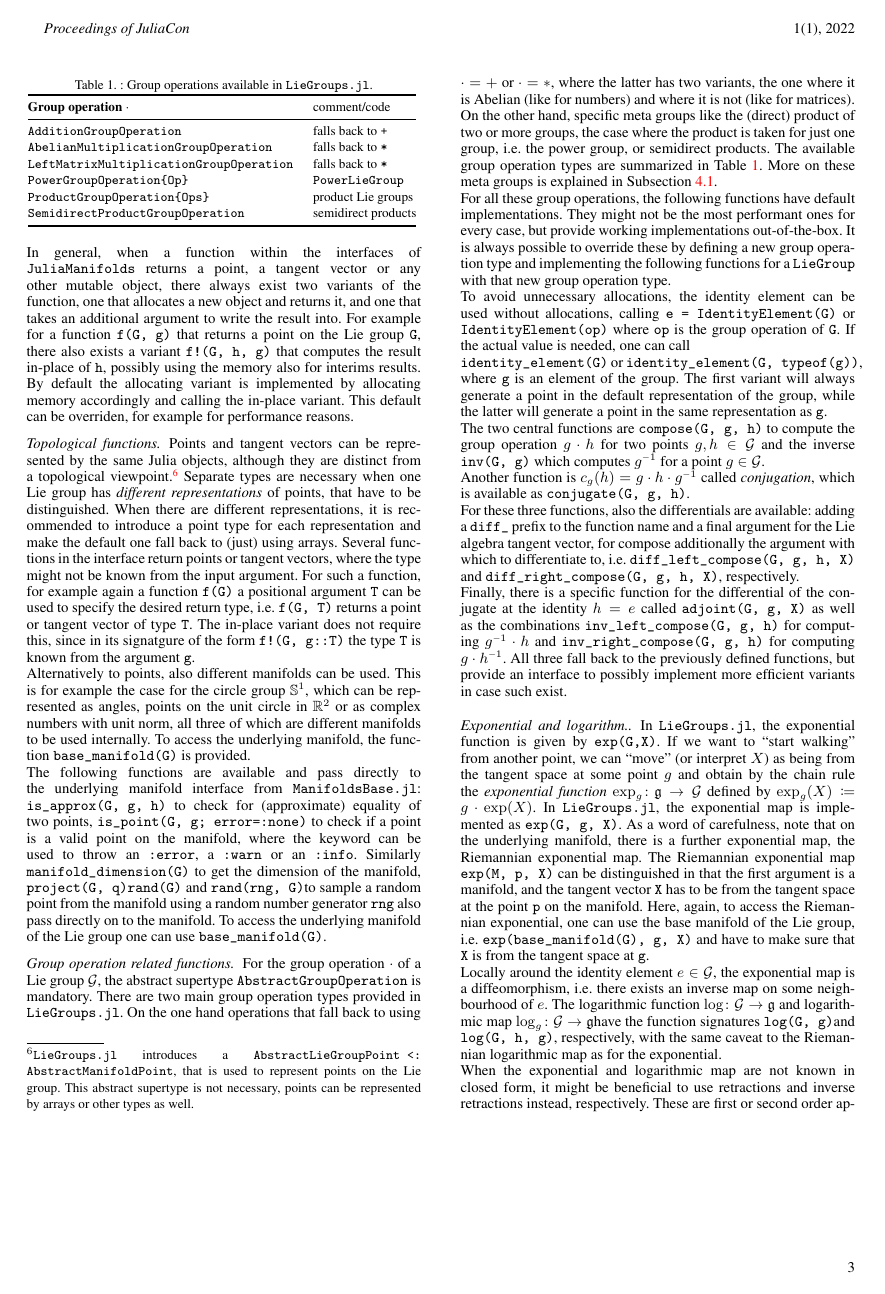
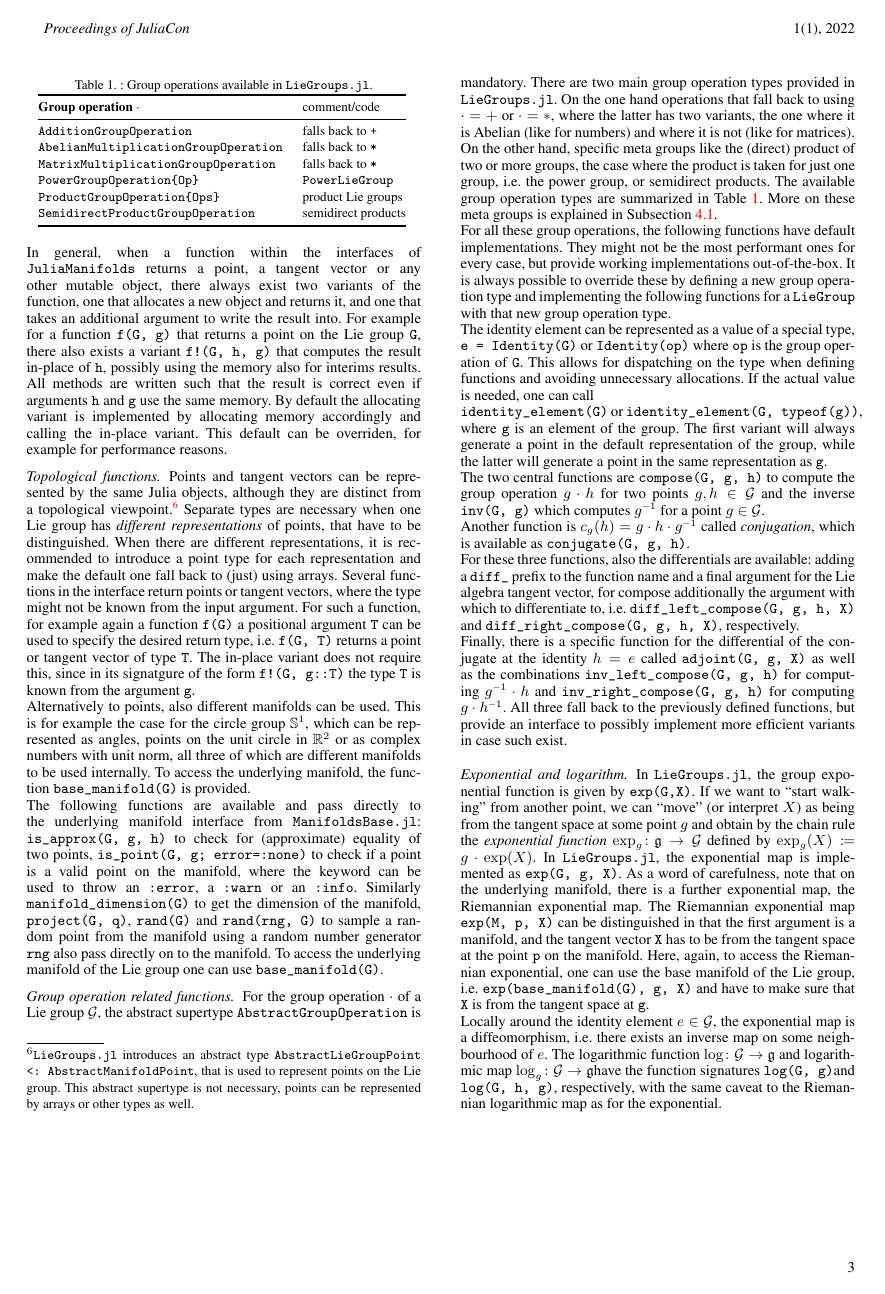
Before and after one commit to JuliaManifolds/LieGroups.jl, a LaTeX document (paper/paper.tex): page 3 of 6. Compiled offline with pdfLaTeX.

Commit message:
a few small improvements

```diff
--- a/paper/paper.tex
+++ b/paper/paper.tex
@@ -146,11 +146,11 @@ For example \verb|identity_element(G)| returns the identity element $e$ of a Lie
 
 The main type for Lie Groups is the \verb|LieGroup{|$\mathbb {F}$\verb|, O, M} <: AbstractLieGroup|, which contains a manifold \verb|M <: AbstractManifold{|$\mathbb F$\verb|}| as well as the group operation \verb| O <: AbstractGroupOperation|, where $\mathbb {F}$ is the set of scalars used in the representation of the manifold, usually \(\mathbb {F} = \mathbb{R}\) and in some cases \(\mathbb {F}\) is the field of complex numbers \(\mathbb{C}\) or the ring of quaternions \(\mathbb H\).
 
-In general, when a function within the interfaces of \verb|JuliaManifolds| returns a point, a tangent vector or any other mutable object, there always exist two variants of the function, one that allocates a new object and returns it, and one that takes an additional argument to write the result into. For example for a function \verb|f(G, g)| that returns a point on the Lie group \verb|G|, there also exists a variant \verb|f!(G, h, g)| that computes the result in-place of \verb|h|, possibly using the memory also for interims results. By default the allocating variant is implemented by allocating memory accordingly and calling the in-place variant. This default can be overriden, for example for performance reasons.
+In general, when a function within the interfaces of \verb|JuliaManifolds| returns a point, a tangent vector or any other mutable object, there always exist two variants of the function, one that allocates a new object and returns it, and one that takes an additional argument to write the result into. For example for a function \verb|f(G, g)| that returns a point on the Lie group \verb|G|, there also exists a variant \verb|f!(G, h, g)| that computes the result in-place of \verb|h|, possibly using the memory also for interims results. All methods are written such that the result is correct even if arguments \verb|h| and \verb|g| use the same memory. By default the allocating variant is implemented by allocating memory accordingly and calling the in-place variant. This default can be overriden, for example for performance reasons.
 
 \subsubsection*{Topological functions}
 Points and tangent vectors can be represented by the same Julia objects, although they are distinct from a topological viewpoint.%
-\footnote{\texttt{LieGroups.jl} introduces a \texttt{AbstractLieGroupPoint <: AbstractManifoldPoint}, that is used to represent points on the Lie group.
+\footnote{\texttt{LieGroups.jl} introduces an abstract type \texttt{AbstractLieGroupPoint <: AbstractManifoldPoint}, that is used to represent points on the Lie group.
 This abstract supertype is not necessary, points can be represented by arrays or other types as well.}
 Separate types are necessary when one Lie group has \emph{different representations} of points, that have to be distinguished. When there are different representations, it is recommended to introduce a point type for each representation and make the default one fall back to (just) using arrays.
 Several functions in the interface return points or tangent vectors, where the type might not be known from the input argument. For such a function, for example again a function \verb|f(G)| a positional argument \verb|T| can be used to specify the desired return type, i.e.\ \verb|f(G, T)| returns a point or tangent vector of type \verb|T|.
@@ -184,7 +184,7 @@ To access the underlying manifold of the Lie group one can use \verb|base_manifo
         \midrule
         \verb|AdditionGroupOperation| & falls back to \verb|+|\\
         \verb|AbelianMultiplicationGroupOperation| & falls back to \verb|*|\\
-        \verb|LeftMatrixMultiplicationGroupOperation| & falls back to \verb|*|\\
+        \verb|MatrixMultiplicationGroupOperation| & falls back to \verb|*|\\
         \verb|PowerGroupOperation{Op}| & \verb|PowerLieGroup|\\
         \verb|ProductGroupOperation{Ops}| & product Lie groups\\
         \verb|SemidirectProductGroupOperation| & semidirect products\\
@@ -199,7 +199,7 @@ On the other hand, specific meta groups like the (direct) product of two or more
 For all these group operations, the following functions have default implementations. They might not be the most performant ones for every case, but provide working implementations out-of-the-box.
 It is always possible to override these by defining a new group operation type and implementing the following functions for a \verb|LieGroup| with that new group operation type.
 
-To avoid unnecessary allocations, the identity element can be used without allocations, calling \verb|e = IdentityElement(G)| or \verb|IdentityElement(op)| where \verb|op| is the group operation of \verb|G|. If the actual value is needed, one can call
+The identity element can be represented as a value of a special type, \verb|e = Identity(G)| or \verb|Identity(op)| where \verb|op| is the group operation of \verb|G|. This allows for dispatching on the type when defining functions and avoiding unnecessary allocations. If the actual value is needed, one can call
 
 \verb|identity_element(G)| or \verb|identity_element(G, typeof(g))|, where \verb|g| is an element of the group. The first variant will always generate a point in the default representation of the group, while the latter will generate a point in the same representation as \verb|g|%
 %\footnote{The in-place variant \texttt{identity\_element!(G, e::T)} infers the representation from the type \texttt{T} of \texttt{e}.}
@@ -227,9 +227,9 @@ for computing $g^{-1}\cdot h$ and \verb|inv_right_compose(G, g, h)|
 %\footnote{in-place variant \texttt{inv\_right\_compose!(G, k, g, h)}
 for computing $g \cdot h^{-1}$. All three fall back to the previously defined functions, but provide an interface to possibly implement more efficient variants in case such exist.
 
-\subsubsection*{Exponential and logarithm.}
+\subsubsection*{Exponential and logarithm}
 
-In \verb|LieGroups.jl|, the exponential function is given by \verb|exp(G,X)|%
+In \verb|LieGroups.jl|, the group exponential function is given by \verb|exp(G,X)|%
 %\footnote{in-place variant \texttt{exp!(G, g, X)}.}
 .
 If we want to “start walking” from another point, we can “move” (or interpret $X$) as being from the tangent space at some point $g$ and obtain by the chain rule the \term{exponential function} $\exp_g\colon\frak g\to\mathcal G$ defined by $\exp_g(X)\coloneqq g \cdot \exp(X)$.
```
Also changed, not shown: paper/paper.pdf, paper/paper.tex (4 more changed lines).
